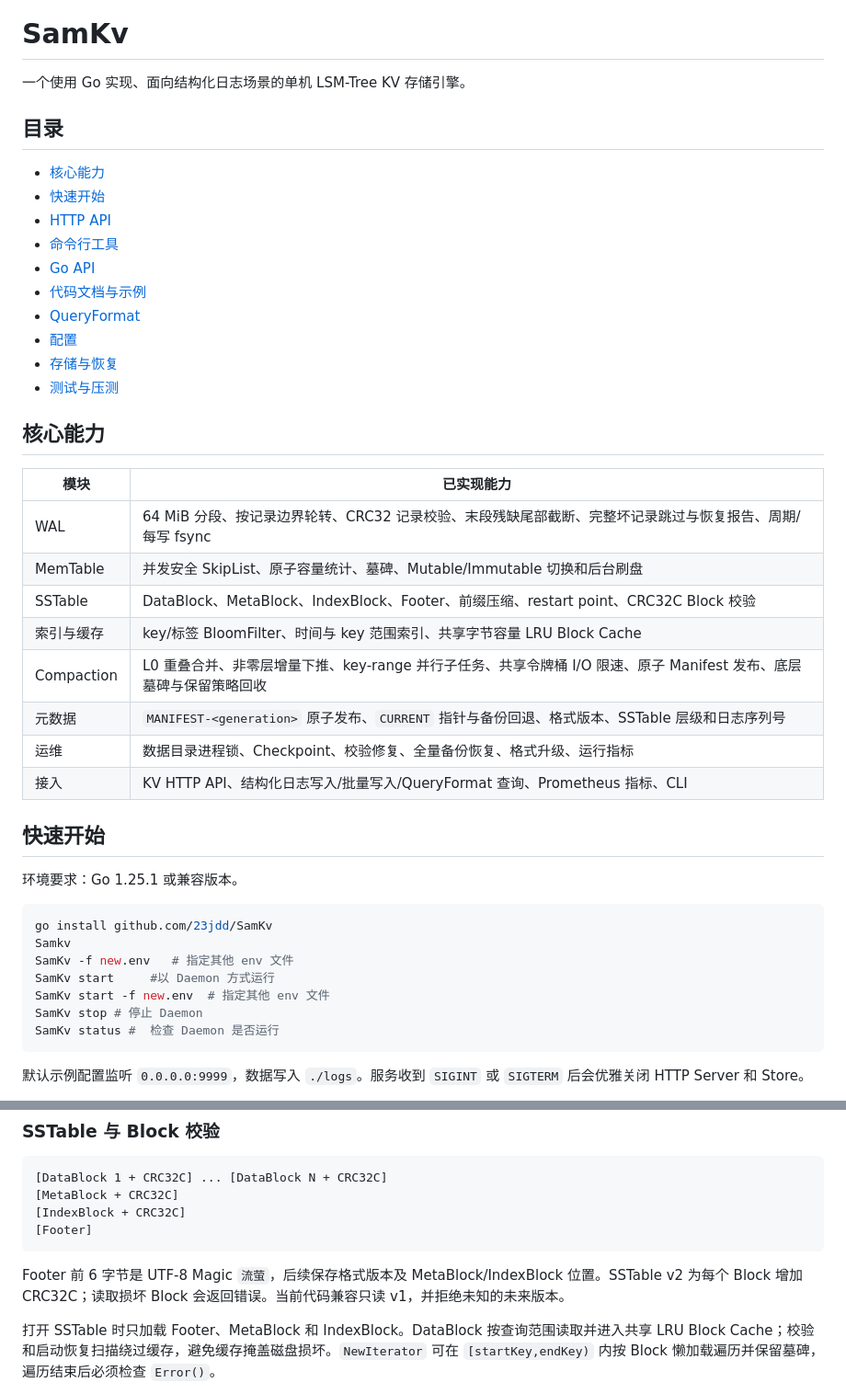
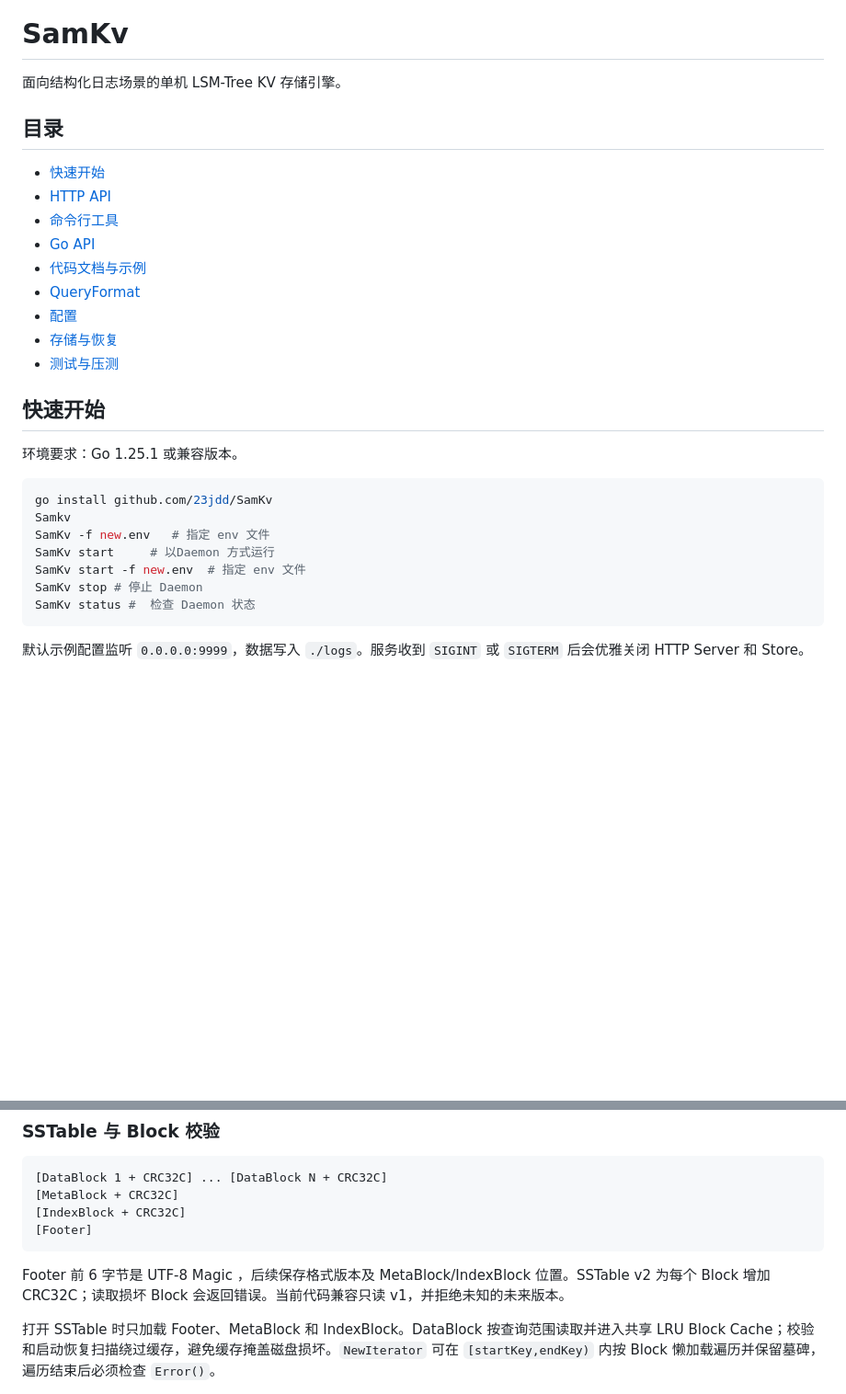
Before and after one commit to 23jdd/SamKv, a Markdown page: README.md, 2 parts joined by grey strips. Shown at 92% size. Drawn GitHub-style; blank space fills up the shorter version.

````diff
--- a/README.md
+++ b/README.md
@@ -3,12 +3,9 @@
 </p>
 
 # SamKv
-
-一个使用 Go 实现、面向结构化日志场景的单机 LSM-Tree KV 存储引擎。
+面向结构化日志场景的单机 LSM-Tree KV 存储引擎。
 
 ## 目录
-
-- [核心能力](#核心能力)
 - [快速开始](#快速开始)
 - [HTTP API](#http-api)
 - [命令行工具](#命令行工具)
@@ -18,18 +15,6 @@
 - [配置](#配置)
 - [存储与恢复](#存储与恢复)
 - [测试与压测](#测试与压测)
-## 核心能力
-
-| 模块 | 已实现能力 |
-| --- | --- |
-| WAL | 64 MiB 分段、按记录边界轮转、CRC32 记录校验、末段残缺尾部截断、完整坏记录跳过与恢复报告、周期/每写 fsync |
-| MemTable | 并发安全 SkipList、原子容量统计、墓碑、Mutable/Immutable 切换和后台刷盘 |
-| SSTable | DataBlock、MetaBlock、IndexBlock、Footer、前缀压缩、restart point、CRC32C Block 校验 |
-| 索引与缓存 | key/标签 BloomFilter、时间与 key 范围索引、共享字节容量 LRU Block Cache |
-| Compaction | L0 重叠合并、非零层增量下推、key-range 并行子任务、共享令牌桶 I/O 限速、原子 Manifest 发布、底层墓碑与保留策略回收 |
-| 元数据 | `MANIFEST-<generation>` 原子发布、`CURRENT` 指针与备份回退、格式版本、SSTable 层级和日志序列号 |
-| 运维 | 数据目录进程锁、Checkpoint、校验修复、全量备份恢复、格式升级、运行指标 |
-| 接入 | KV HTTP API、结构化日志写入/批量写入/QueryFormat 查询、Prometheus 指标、CLI |
 
 ## 快速开始
 
@@ -38,11 +23,11 @@
 ```bash
 go install github.com/23jdd/SamKv
 Samkv
-SamKv -f new.env   # 指定其他 env 文件
-SamKv start     #以 Daemon 方式运行
-SamKv start -f new.env  # 指定其他 env 文件
+SamKv -f new.env   # 指定 env 文件
+SamKv start     # 以Daemon 方式运行
+SamKv start -f new.env  # 指定 env 文件
 SamKv stop # 停止 Daemon
-SamKv status #  检查 Daemon 是否运行
+SamKv status #  检查 Daemon 状态
 ```
 
 默认示例配置监听 `0.0.0.0:9999`，数据写入 `./logs`。服务收到 `SIGINT` 或 `SIGTERM` 后会优雅关闭 HTTP Server 和 Store。
@@ -431,7 +416,7 @@ WALSegmentMaxRecords=0
 [Footer]
 ```
 
-Footer 前 6 字节是 UTF-8 Magic `流萤`，后续保存格式版本及 MetaBlock/IndexBlock 位置。SSTable v2 为每个 Block 增加 CRC32C；读取损坏 Block 会返回错误。当前代码兼容只读 v1，并拒绝未知的未来版本。
+Footer 前 6 字节是 UTF-8 Magic ，后续保存格式版本及 MetaBlock/IndexBlock 位置。SSTable v2 为每个 Block 增加 CRC32C；读取损坏 Block 会返回错误。当前代码兼容只读 v1，并拒绝未知的未来版本。
 
 打开 SSTable 时只加载 Footer、MetaBlock 和 IndexBlock。DataBlock 按查询范围读取并进入共享 LRU Block Cache；校验和启动恢复扫描绕过缓存，避免缓存掩盖磁盘损坏。`NewIterator` 可在 `[startKey,endKey)` 内按 Block 懒加载遍历并保留墓碑，遍历结束后必须检查 `Error()`。
 
````
